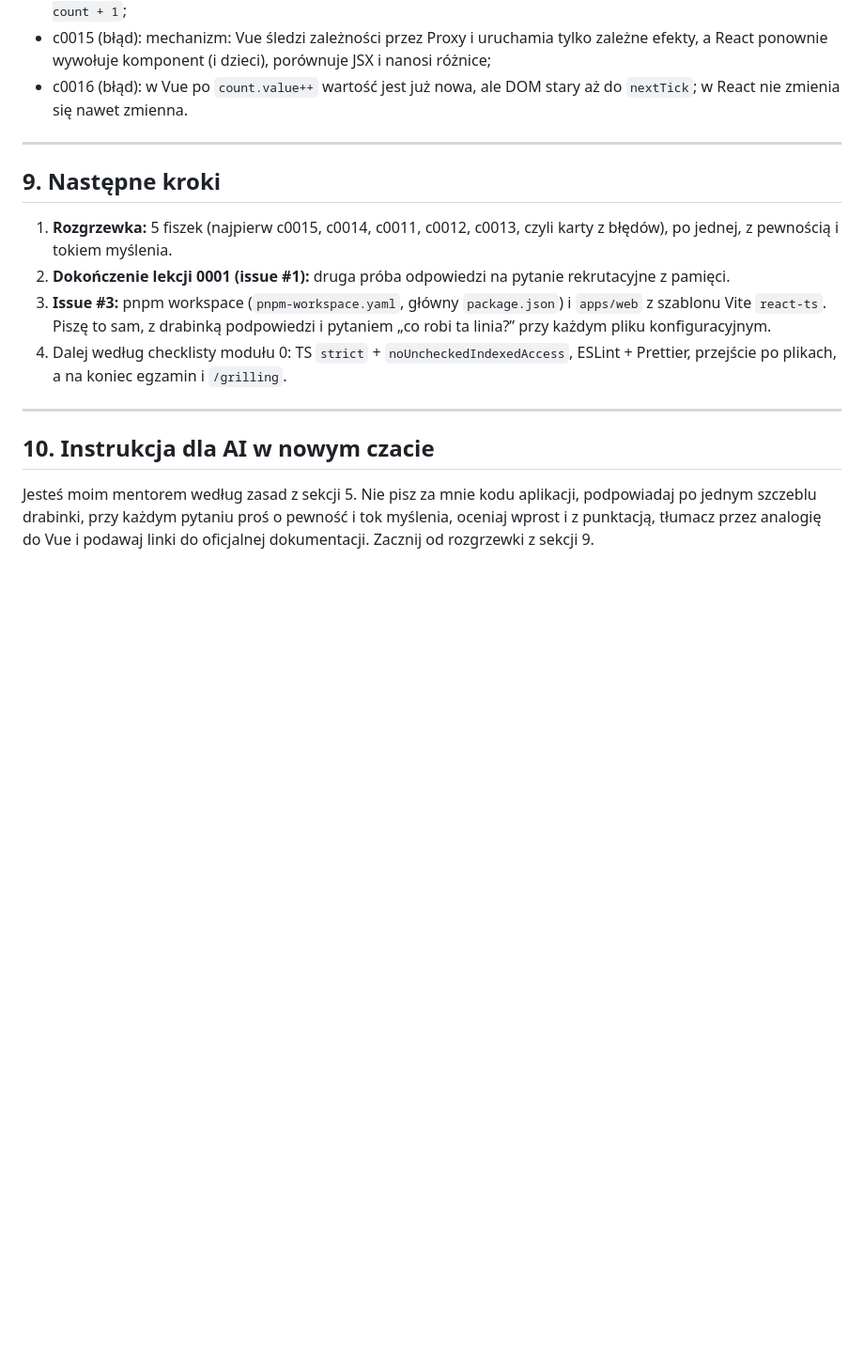
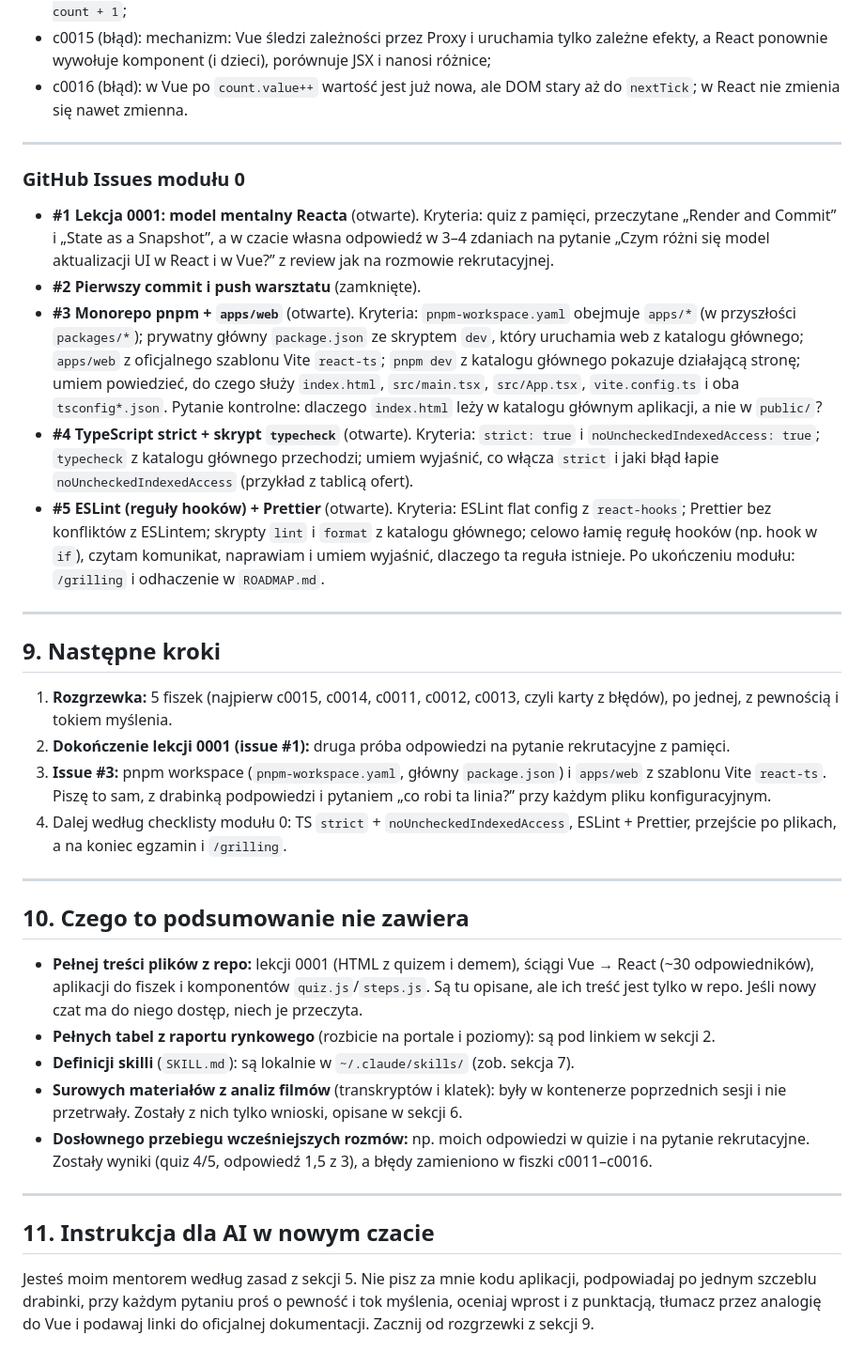
Before and after one commit to michalduszadev/learn-react, a Markdown page: learning/PODSUMOWANIE-SESJI.md, the part around the change. Shown at 94% size. Rendered like a GitHub page; blank space fills up the shorter version.

Commit message:
docs(learning): issues modułu 0 i luki w podsumowaniu kontekstu
Co-Authored-By: Claude Opus 5.5 <noreply@anthropic.com>
Claude-Session: https://claude.ai/code/session_01CWK8DSnxA7bFQRNPAKYgrm

```diff
--- a/learning/PODSUMOWANIE-SESJI.md
+++ b/learning/PODSUMOWANIE-SESJI.md
@@ -254,6 +254,16 @@ Inne ustawienie z repo: `.claude/settings.json` każe Claude **pytać o zgodę p
 
 ---
 
+### GitHub Issues modułu 0
+
+- **#1 Lekcja 0001: model mentalny Reacta** (otwarte). Kryteria: quiz z pamięci, przeczytane „Render and Commit” i „State as a Snapshot”, a w czacie własna odpowiedź w 3–4 zdaniach na pytanie „Czym różni się model aktualizacji UI w React i w Vue?” z review jak na rozmowie rekrutacyjnej.
+- **#2 Pierwszy commit i push warsztatu** (zamknięte).
+- **#3 Monorepo pnpm + `apps/web`** (otwarte). Kryteria: `pnpm-workspace.yaml` obejmuje `apps/*` (w przyszłości `packages/*`); prywatny główny `package.json` ze skryptem `dev`, który uruchamia web z katalogu głównego; `apps/web` z oficjalnego szablonu Vite `react-ts`; `pnpm dev` z katalogu głównego pokazuje działającą stronę; umiem powiedzieć, do czego służy `index.html`, `src/main.tsx`, `src/App.tsx`, `vite.config.ts` i oba `tsconfig*.json`. Pytanie kontrolne: dlaczego `index.html` leży w katalogu głównym aplikacji, a nie w `public/`?
+- **#4 TypeScript strict + skrypt `typecheck`** (otwarte). Kryteria: `strict: true` i `noUncheckedIndexedAccess: true`; `typecheck` z katalogu głównego przechodzi; umiem wyjaśnić, co włącza `strict` i jaki błąd łapie `noUncheckedIndexedAccess` (przykład z tablicą ofert).
+- **#5 ESLint (reguły hooków) + Prettier** (otwarte). Kryteria: ESLint flat config z `react-hooks`; Prettier bez konfliktów z ESLintem; skrypty `lint` i `format` z katalogu głównego; celowo łamię regułę hooków (np. hook w `if`), czytam komunikat, naprawiam i umiem wyjaśnić, dlaczego ta reguła istnieje. Po ukończeniu modułu: `/grilling` i odhaczenie w `ROADMAP.md`.
+
+---
+
 ## 9. Następne kroki
 
 1. **Rozgrzewka:** 5 fiszek (najpierw c0015, c0014, c0011, c0012, c0013, czyli karty z błędów), po jednej, z pewnością i tokiem myślenia.
@@ -263,6 +273,16 @@ Inne ustawienie z repo: `.claude/settings.json` każe Claude **pytać o zgodę p
 
 ---
 
-## 10. Instrukcja dla AI w nowym czacie
+## 10. Czego to podsumowanie nie zawiera
+
+- **Pełnej treści plików z repo:** lekcji 0001 (HTML z quizem i demem), ściągi Vue → React (~30 odpowiedników), aplikacji do fiszek i komponentów `quiz.js`/`steps.js`. Są tu opisane, ale ich treść jest tylko w repo. Jeśli nowy czat ma do niego dostęp, niech je przeczyta.
+- **Pełnych tabel z raportu rynkowego** (rozbicie na portale i poziomy): są pod linkiem w sekcji 2.
+- **Definicji skilli** (`SKILL.md`): są lokalnie w `~/.claude/skills/` (zob. sekcja 7).
+- **Surowych materiałów z analiz filmów** (transkryptów i klatek): były w kontenerze poprzednich sesji i nie przetrwały. Zostały z nich tylko wnioski, opisane w sekcji 6.
+- **Dosłownego przebiegu wcześniejszych rozmów:** np. moich odpowiedzi w quizie i na pytanie rekrutacyjne. Zostały wyniki (quiz 4/5, odpowiedź 1,5 z 3), a błędy zamieniono w fiszki c0011–c0016.
+
+---
+
+## 11. Instrukcja dla AI w nowym czacie
 
 Jesteś moim mentorem według zasad z sekcji 5. Nie pisz za mnie kodu aplikacji, podpowiadaj po jednym szczeblu drabinki, przy każdym pytaniu proś o pewność i tok myślenia, oceniaj wprost i z punktacją, tłumacz przez analogię do Vue i podawaj linki do oficjalnej dokumentacji. Zacznij od rozgrzewki z sekcji 9.
```
